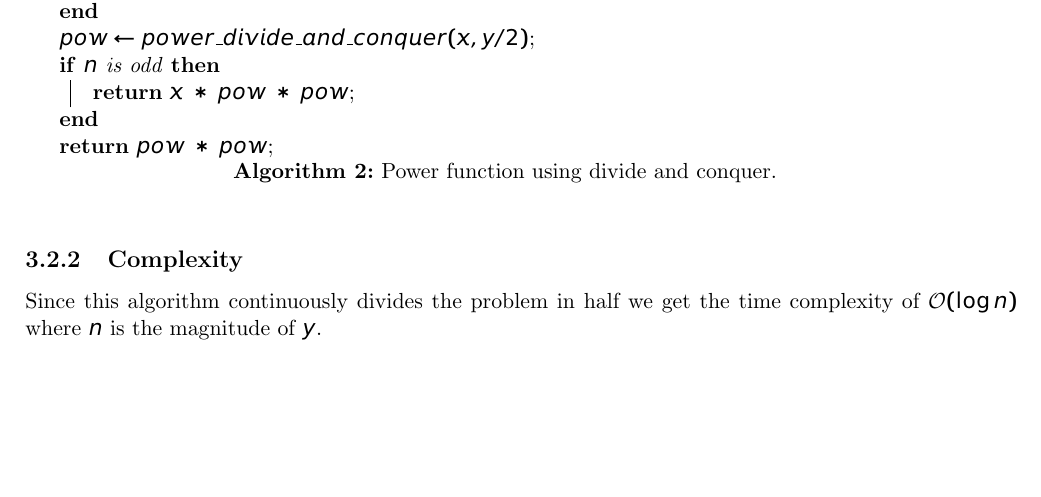
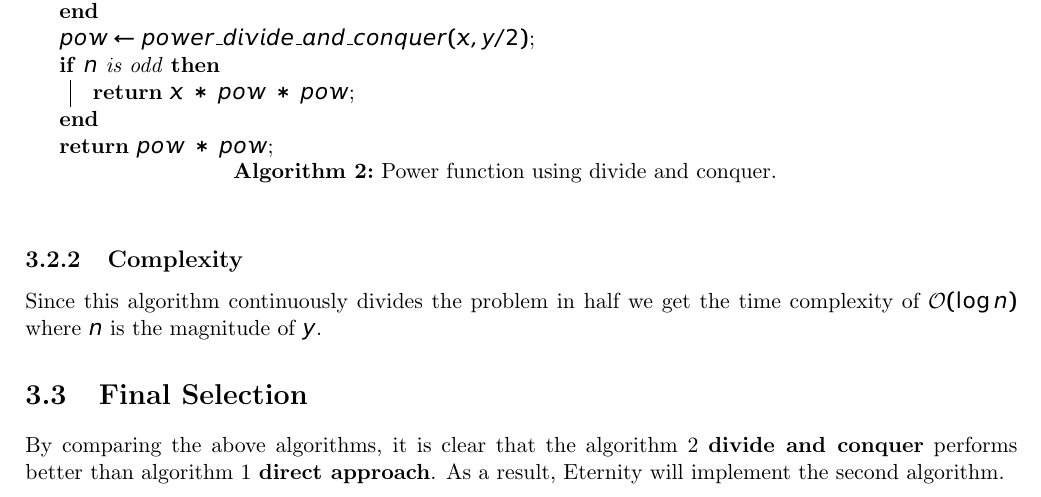
Before and after one commit to akhil-sharma/soen6011-eternity, a LaTeX document (documentation/Report.tex): part of page 8 of 8, cut so that both start at the same text, the shorter picture padded with empty space. Compiled offline with pdfLaTeX.

Commit message:
docs: adds section on selection of algorithm

```diff
--- a/documentation/Report.tex
+++ b/documentation/Report.tex
@@ -382,4 +382,9 @@
 
             \subsection{Complexity}
             Since this algorithm continuously divides the problem in half we get the time complexity of $\mathcal{O}(\log n)$ where $n$ is the magnitude of $y$.
+
+        \section{Final Selection}
+        By comparing the above algorithms, it is clear that the algorithm \ref{alg:power-divide-and-conquer} \textbf{divide and conquer} performs better than algorithm \ref{alg:power-incremental} \textbf{direct approach}. As a result, Eternity will implement the second algorithm.
+        \clearpage
+
 \end{document}
```
